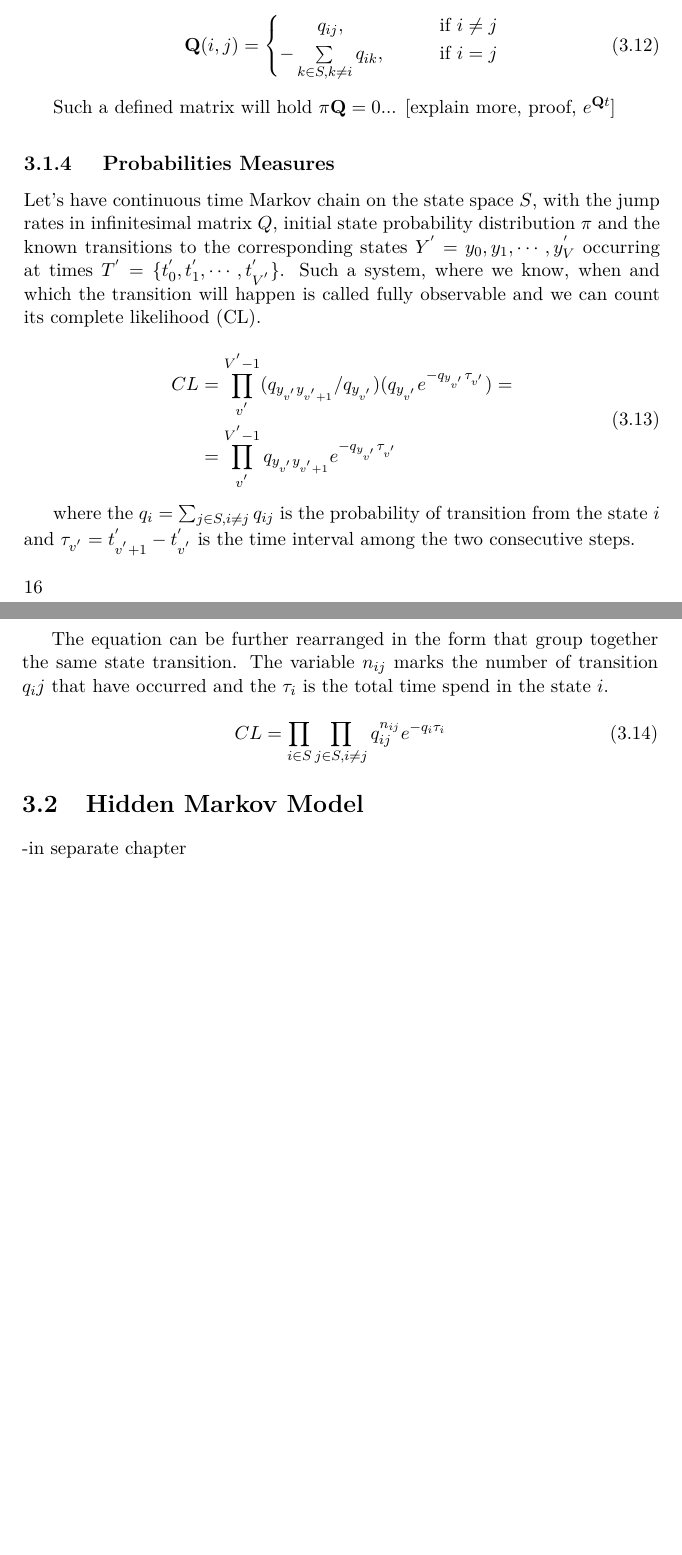
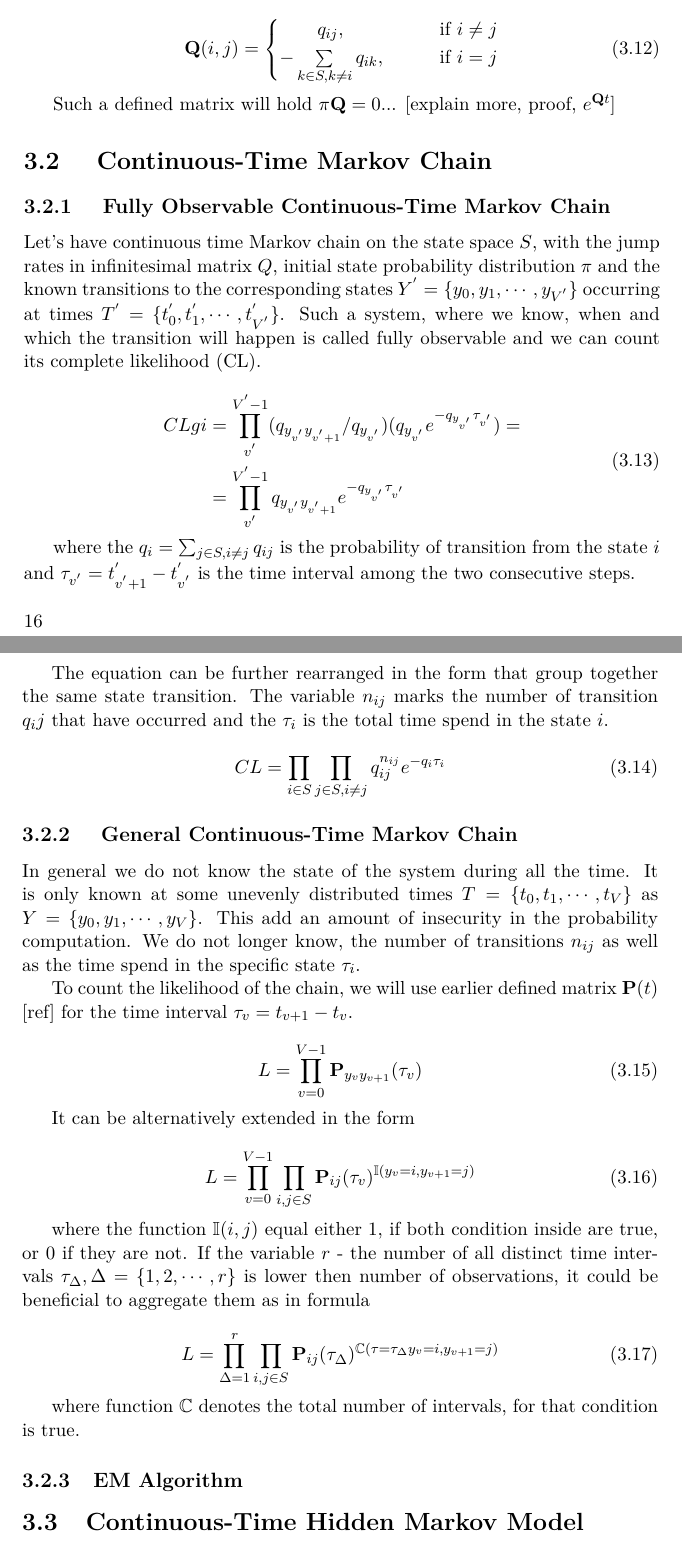
Before and after one commit to lopatovsky/DP, a LaTeX thesis (Thesis/DP_Lopatovsky_Lukas_2017.tex): two parts of pages 30 and 31 of 41, joined at a grey line, cut so that both start at the same text, the shorter picture padded with empty space. Compiled offline with pdfLaTeX; a missing bibliography style is replaced by a similar one.

Commit message:
Write general CTMC

```diff
--- a/Thesis/DP_Lopatovsky_Lukas_2017.tex
+++ b/Thesis/DP_Lopatovsky_Lukas_2017.tex
@@ -21,6 +21,7 @@
 \usepackage{pseudocode}
 \usepackage{comment}
 \usepackage{enumitem}
+\usepackage{amssymb}
 
 \usepackage{dirtree} %directory tree visualisation
 
@@ -513,13 +514,17 @@ We can also look at $q_{ii}$ as at the rate in which the $X_t$ is leaving the st
 
 Such a defined matrix will hold $\pi\matr{Q} = 0$... [explain more, proof, $e^{\matr{Q}t}$]
 
-\subsection{ Probabilities Measures }
+\section{ Continuous-Time Markov Chain }
 
-Let's have continuous time Markov chain on the state space $S$, with the jump rates in infinitesimal matrix $Q$, initial state probability distribution $\pi$ and the known transitions to the corresponding states $Y^{'}= {y_0, y_1, \cdots, y_V^{'}} $ occurring at times $T^{'} = \{ t_0^{'}, t_1^{'}, \cdots, t_{V^{'}}^{'} \}$. Such a system, where we know, when and which the transition will happen is called fully observable and we can count its complete likelihood (CL).
+%ref Yu-Ying Liu
+
+\subsection{ Fully Observable Continuous-Time Markov Chain }
+
+Let's have continuous time Markov chain on the state space $S$, with the jump rates in infinitesimal matrix $Q$, initial state probability distribution $\pi$ and the known transitions to the corresponding states $Y^{'}= \{y_0, y_1, \cdots, y_{V^{'}} \} $ occurring at times $T^{'} = \{ t_0^{'}, t_1^{'}, \cdots, t_{V^{'}}^{'} \}$. Such a system, where we know, when and which the transition will happen is called fully observable and we can count its complete likelihood (CL).
 
 \begin{equation}\label{eq:CL1}
 \begin{aligned}
- CL &=  \prod_{v^{'}}^{V^{'}-1} ( q_{y_{v^{'}} y_{v^{'}+1}} / q_{y_{v^{'}}} )( q_{y_{v^{'}}} e^{ - q_{y_{v^{'}}} \tau_{v^{'}} }) = \\
+ CLgi &=  \prod_{v^{'}}^{V^{'}-1} ( q_{y_{v^{'}} y_{v^{'}+1}} / q_{y_{v^{'}}} )( q_{y_{v^{'}}} e^{ - q_{y_{v^{'}}} \tau_{v^{'}} }) = \\
     &= \prod_{v^{'}}^{V^{'}-1} q_{y_{v^{'}} y_{v^{'}+1}} e^{ - q_{y_{v^{'}}} \tau_{v^{'}} }
 \end{aligned}
 \end{equation}
@@ -533,10 +538,40 @@ The equation can be further rearranged in the form that group together the same
  CL = \prod_{i \in S} \prod_{j \in S, i \neq j} q_{ij}^{n_{ij} } e^{ - q_i \tau_i }
 \end{equation}
 
+\subsection{ General Continuous-Time Markov Chain }
+
+In general we do not know the state of the system during all the time. It is only known at some unevenly distributed times $T = \{ t_0, t_1, \cdots, t_{V} \}$ as $Y= \{y_0, y_1, \cdots, y_{V} \}$.
+This add an amount of insecurity in the probability computation. We do not longer know, the number of transitions $n_{ij}$ as well as the time spend in the specific state $\tau_i$.
+
+To count the likelihood of the chain, we will use earlier defined matrix $\matr{P}(t)$ [ref] for the time interval~$\tau_v = t_{v+1} - t_v$.
+
+\begin{equation}
+ L = \prod_{v=0}^{V-1} \matr{P}_{y_v y_{v+1}}(\tau_v)
+\end{equation}
+
+It can be alternatively extended in the form
+
+\begin{equation}
+ L = \prod_{v=0}^{V-1} \prod_{i,j \in S}  \matr{P}_{ij}(\tau_v)^{\mathbb{I}( y_v = i, y_{v+1} = j )}
+\end{equation}
+
+where the function $\mathbb{I}(i,j)$ equal either $1$, if both condition inside are true, or $0$ if they are not.
+If the variable $r$ - the number of all distinct time intervals $\tau_{\Delta}, \Delta =\{1,2,\cdots,r\}$ is lower then number of observations, it could be beneficial to aggregate them as in formula
+
+\begin{equation}
+ L = \prod_{\Delta = 1}^{r} \prod_{i,j \in S}  \matr{P}_{ij}(\tau_{\Delta})^{\mathbb{C}( \tau=\tau_{\Delta} y_v = i, y_{v+1} = j )}
+\end{equation}
+
+where function $\mathbb{C}$ denotes the total number of intervals, for that condition is true.
+
+%TODO P_{ij}(t) counting possibilities.
+
+\subsection{EM Algorithm}
+
+\section{Continuous-Time Hidden Markov Model}
 
 
-\section{Hidden Markov Model}
--in separate chapter
+
 
 \chapter{EM Algorithms for CT-HMM}
 
```
